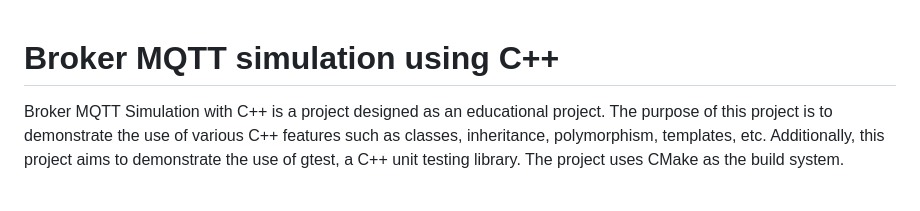
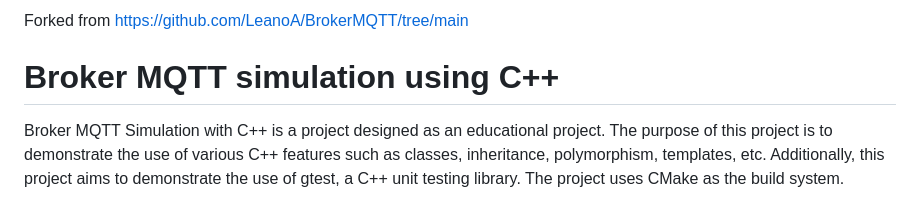
Before and after one commit to rahulreads/BrockerMQTT, a Markdown page: README.md, the part around the change. GitHub-like rendering.

```diff
--- a/README.md
+++ b/README.md
@@ -1,3 +1,5 @@
+Forked from https://github.com/LeanoA/BrokerMQTT/tree/main
+
 # Broker MQTT simulation using C++
 
 Broker MQTT Simulation with C++ is a project designed as an educational project. The purpose of this project is to demonstrate the use of various C++ features such as classes, inheritance, polymorphism, templates, etc. Additionally, this project aims to demonstrate the use of gtest, a C++ unit testing library. The project uses CMake as the build system.
```
